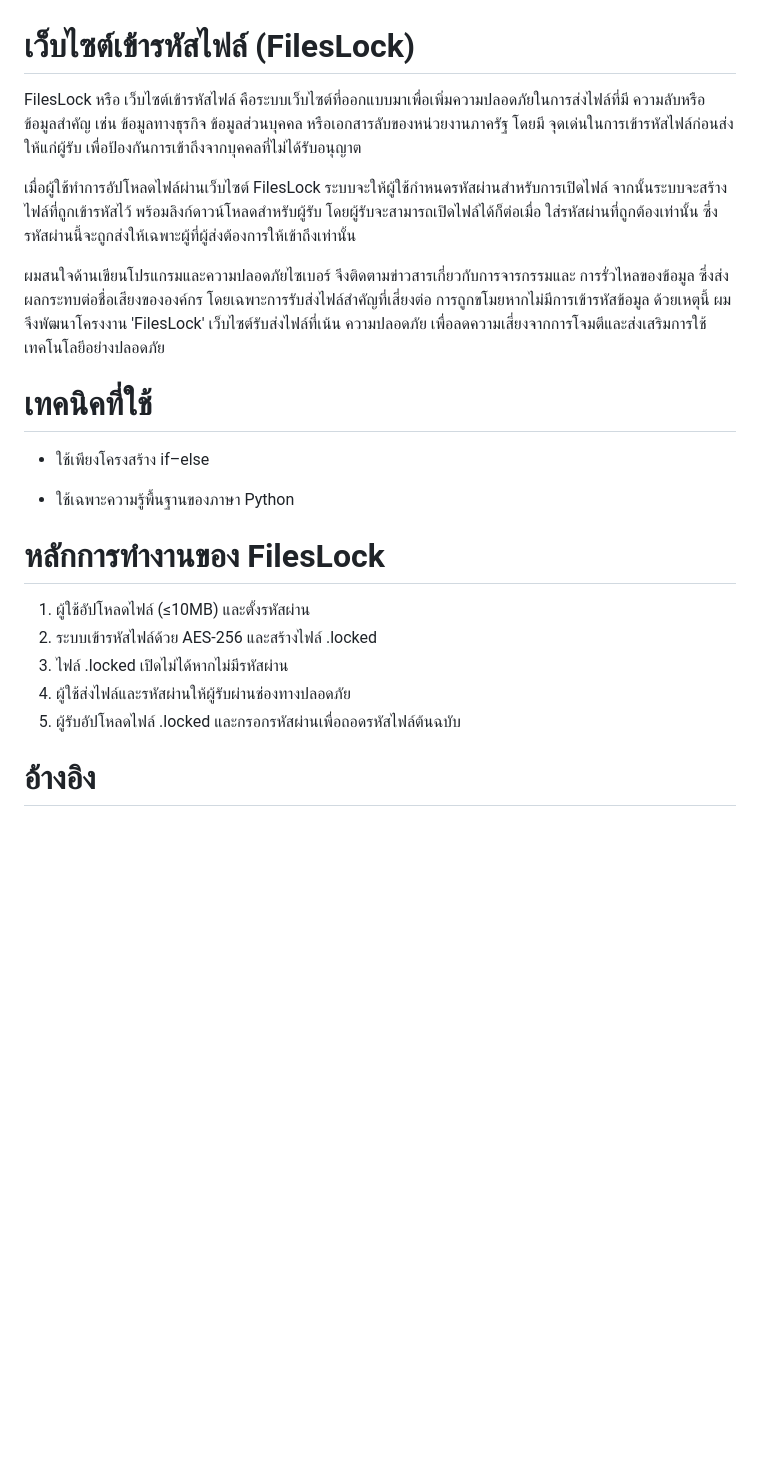
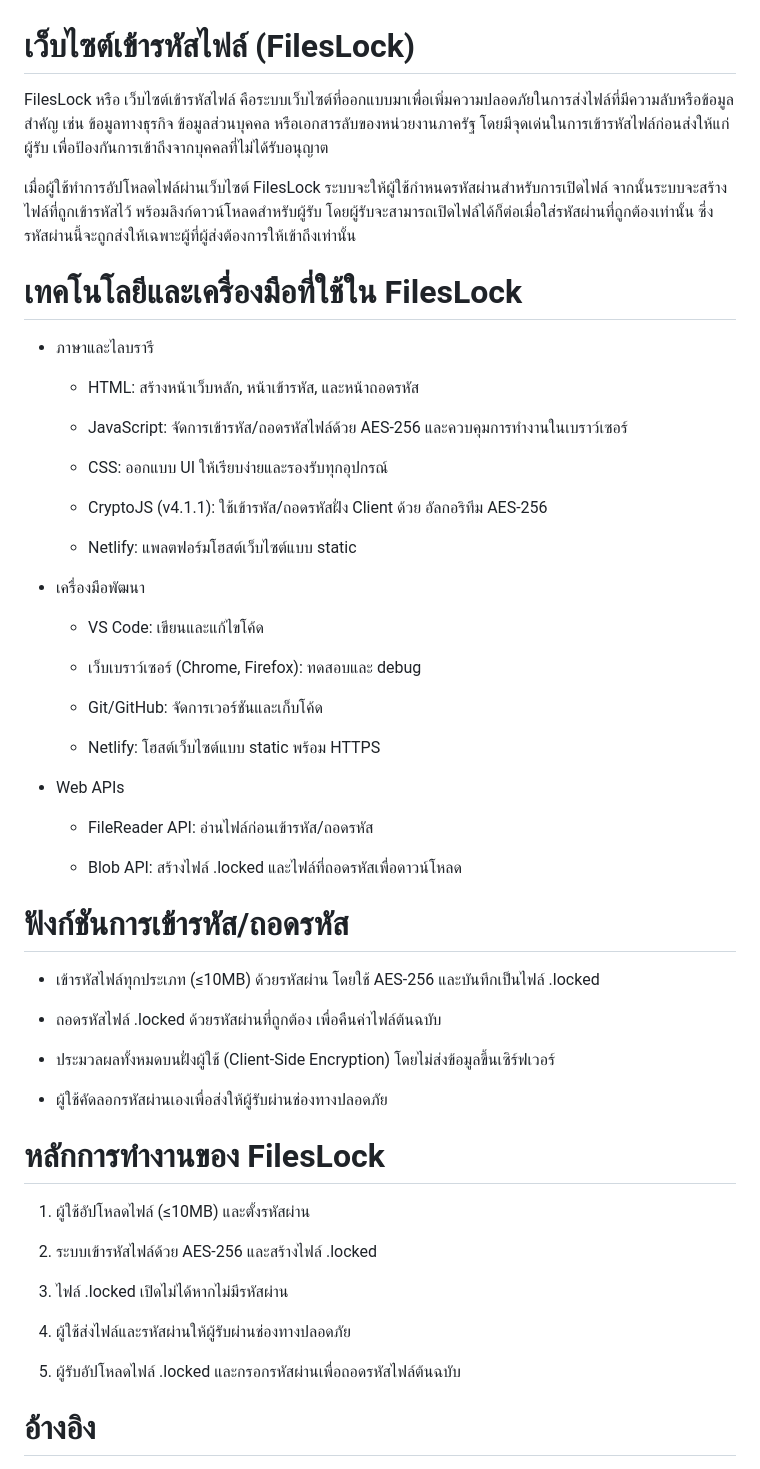
Before and after one commit to nattaken/FilesLock, a Markdown page: README.md, the part around the change. GitHub-like rendering; blank space fills up the shorter version.

```diff
--- a/README.md
+++ b/README.md
@@ -1,25 +1,55 @@
 # เว็บไซต์เข้ารหัสไฟล์ (FilesLock)
-FilesLock หรือ เว็บไซต์เข้ารหัสไฟล์ คือระบบเว็บไซต์ที่ออกแบบมาเพื่อเพิ่มความปลอดภัยในการส่งไฟล์ที่มี
-ความลับหรือข้อมูลสำคัญ เช่น ข้อมูลทางธุรกิจ ข้อมูลส่วนบุคคล หรือเอกสารลับของหน่วยงานภาครัฐ โดยมี
-จุดเด่นในการเข้ารหัสไฟล์ก่อนส่งให้แก่ผู้รับ เพื่อป้องกันการเข้าถึงจากบุคคลที่ไม่ได้รับอนุญาต
+FilesLock หรือ เว็บไซต์เข้ารหัสไฟล์ คือระบบเว็บไซต์ที่ออกแบบมาเพื่อเพิ่มความปลอดภัยในการส่งไฟล์ที่มีความลับหรือข้อมูลสำคัญ เช่น ข้อมูลทางธุรกิจ ข้อมูลส่วนบุคคล หรือเอกสารลับของหน่วยงานภาครัฐ โดยมีจุดเด่นในการเข้ารหัสไฟล์ก่อนส่งให้แก่ผู้รับ เพื่อป้องกันการเข้าถึงจากบุคคลที่ไม่ได้รับอนุญาต
 
-เมื่อผู้ใช้ทำการอัปโหลดไฟล์ผ่านเว็บไซต์ FilesLock ระบบจะให้ผู้ใช้กำหนดรหัสผ่านสำหรับการเปิดไฟล์ จากนั้นระบบจะสร้างไฟล์ที่ถูกเข้ารหัสไว้ พร้อมลิงก์ดาวน์โหลดสำหรับผู้รับ โดยผู้รับจะสามารถเปิดไฟล์ได้ก็ต่อเมื่อ
-ใส่รหัสผ่านที่ถูกต้องเท่านั้น ซึ่งรหัสผ่านนี้จะถูกส่งให้เฉพาะผู้ที่ผู้ส่งต้องการให้เข้าถึงเท่านั้น
+เมื่อผู้ใช้ทำการอัปโหลดไฟล์ผ่านเว็บไซต์ FilesLock ระบบจะให้ผู้ใช้กำหนดรหัสผ่านสำหรับการเปิดไฟล์ จากนั้นระบบจะสร้างไฟล์ที่ถูกเข้ารหัสไว้ พร้อมลิงก์ดาวน์โหลดสำหรับผู้รับ โดยผู้รับจะสามารถเปิดไฟล์ได้ก็ต่อเมื่อใส่รหัสผ่านที่ถูกต้องเท่านั้น ซึ่งรหัสผ่านนี้จะถูกส่งให้เฉพาะผู้ที่ผู้ส่งต้องการให้เข้าถึงเท่านั้น
 
-ผมสนใจด้านเขียนโปรแกรมและความปลอดภัยไซเบอร์ จึงติดตามข่าวสารเกี่ยวกับการจารกรรมและ
-การรั่วไหลของข้อมูล ซึ่งส่งผลกระทบต่อชื่อเสียงขององค์กร โดยเฉพาะการรับส่งไฟล์สำคัญที่เสี่ยงต่อ
-การถูกขโมยหากไม่มีการเข้ารหัสข้อมูล ด้วยเหตุนี้ ผมจึงพัฒนาโครงงาน 'FilesLock' เว็บไซต์รับส่งไฟล์ที่เน้น
-ความปลอดภัย เพื่อลดความเสี่ยงจากการโจมตีและส่งเสริมการใช้เทคโนโลยีอย่างปลอดภัย
-# เทคนิคที่ใช้
-- ใช้เพียงโครงสร้าง if–else
+# เทคโนโลยีและเครื่องมือที่ใช้ใน FilesLock
+- ภาษาและไลบรารี
+  - HTML: สร้างหน้าเว็บหลัก, หน้าเข้ารหัส, และหน้าถอดรหัส
 
-- ใช้เฉพาะความรู้พื้นฐานของภาษา Python
+  - JavaScript: จัดการเข้ารหัส/ถอดรหัสไฟล์ด้วย AES-256 และควบคุมการทำงานในเบราว์เซอร์
+
+  - CSS: ออกแบบ UI ให้เรียบง่ายและรองรับทุกอุปกรณ์
+
+  - CryptoJS (v4.1.1): ใช้เข้ารหัส/ถอดรหัสฝั่ง Client ด้วย  อัลกอริทึม AES-256
+
+  - Netlify: แพลตฟอร์มโฮสต์เว็บไซต์แบบ static
+
+- เครื่องมือพัฒนา
+  - VS Code: เขียนและแก้ไขโค้ด
+
+  - เว็บเบราว์เซอร์ (Chrome, Firefox): ทดสอบและ debug
+
+  - Git/GitHub: จัดการเวอร์ชันและเก็บโค้ด
+
+  - Netlify: โฮสต์เว็บไซต์แบบ static พร้อม HTTPS
+
+
+- Web APIs
+  - FileReader API: อ่านไฟล์ก่อนเข้ารหัส/ถอดรหัส
+
+  - Blob API: สร้างไฟล์ .locked และไฟล์ที่ถอดรหัสเพื่อดาวน์โหลด
+
+# ฟังก์ชันการเข้ารหัส/ถอดรหัส
+- เข้ารหัสไฟล์ทุกประเภท (≤10MB) ด้วยรหัสผ่าน โดยใช้ AES-256 และบันทึกเป็นไฟล์ .locked
+
+- ถอดรหัสไฟล์ .locked ด้วยรหัสผ่านที่ถูกต้อง เพื่อคืนค่าไฟล์ต้นฉบับ
+
+- ประมวลผลทั้งหมดบนฝั่งผู้ใช้ (Client-Side Encryption) โดยไม่ส่งข้อมูลขึ้นเซิร์ฟเวอร์
+
+- ผู้ใช้คัดลอกรหัสผ่านเองเพื่อส่งให้ผู้รับผ่านช่องทางปลอดภัย
+
 # หลักการทำงานของ FilesLock
 1. ผู้ใช้อัปโหลดไฟล์ (≤10MB) และตั้งรหัสผ่าน
+
 2. ระบบเข้ารหัสไฟล์ด้วย AES-256 และสร้างไฟล์ .locked
+
 3. ไฟล์ .locked เปิดไม่ได้หากไม่มีรหัสผ่าน
+
 4. ผู้ใช้ส่งไฟล์และรหัสผ่านให้ผู้รับผ่านช่องทางปลอดภัย
+
 5. ผู้รับอัปโหลดไฟล์ .locked และกรอกรหัสผ่านเพื่อถอดรหัสไฟล์ต้นฉบับ
+
 # อ้างอิง
 - [คู่มือระบบบริหารความเสี่ยงทางการแพทย์ (กรมควบคุมโรค)](
 https://ddc.moph.go.th/uploads/ckeditor2//files/SP%20%E0%B8%84%E0%B8%B9%E0%B9%88%E0%B8%A1%E0%B8%B7%E0%B8%AD%E0%B8%A3%E0%B8%B0%E0%B8%9A%E0%B8%9A%E0%B8%9A%E0%B8%A3%E0%B8%B4%E0%B8%AB%E0%B8%B2%E0%B8%A3%E0%B8%84%E0%B8%A7%E0%B8%B2%E0%B8%A1%E0%B9%80%E0%B8%AA%E0%B8%B5%E0%B9%88%E0%B8%A2%E0%B8%87.pdf)
```
